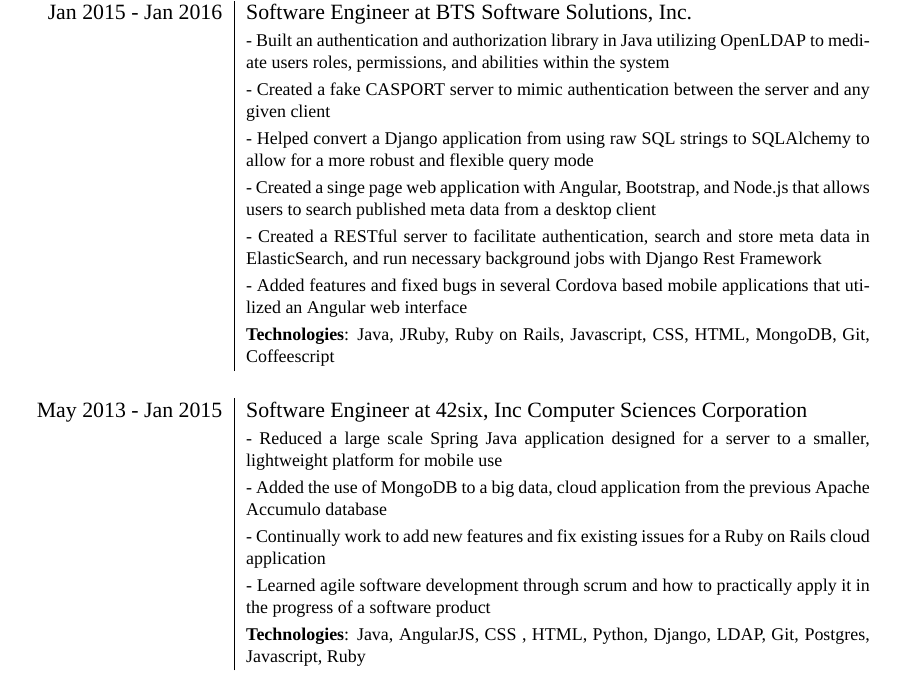
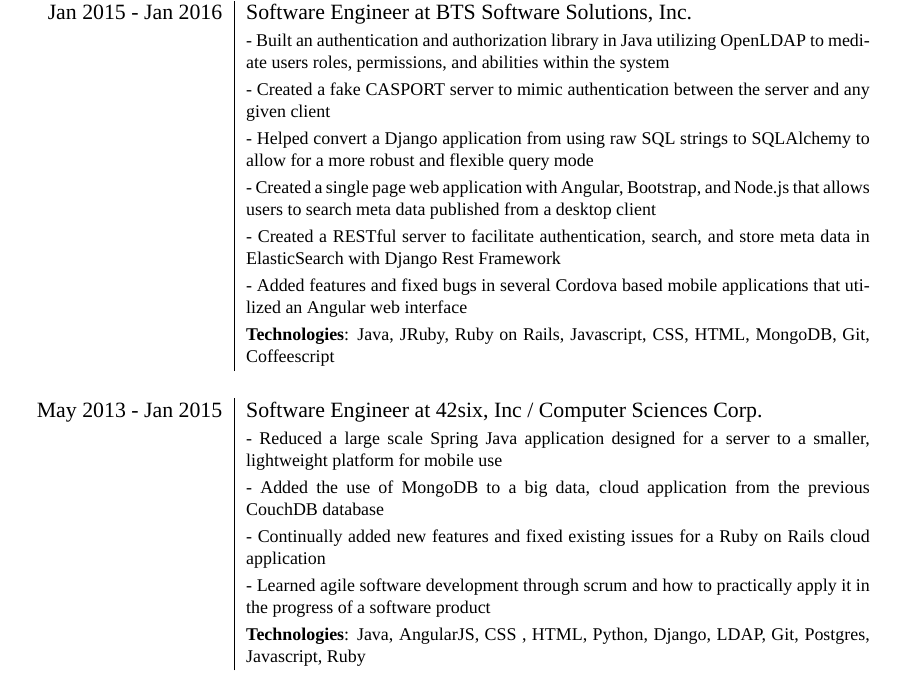
Before and after one commit to jleo32/resume, a LaTeX CV (resume.tex): part of the page, cut so that both start at the same text. Compiled offline with XeLaTeX; a missing font is replaced by an installed copy or a similar font.

Commit message:
Updated resume

```diff
--- a/resume.tex
+++ b/resume.tex
@@ -89,18 +89,18 @@
 & \footnotesize{- Built an authentication and authorization library in Java utilizing OpenLDAP to mediate users roles, permissions, and abilities within the system}\\
 & \footnotesize{- Created a fake CASPORT server to mimic authentication between the server and any given client}\\
 & \footnotesize{- Helped convert a Django application from using raw SQL strings to SQLAlchemy to allow for a more robust and flexible query mode}\\
-& \footnotesize{- Created a singe page web application with Angular, Bootstrap, and Node.js that allows users to search published meta data from a desktop client}\\
-& \footnotesize{- Created a RESTful server to facilitate authentication, search and store meta data in ElasticSearch, and run necessary background jobs with Django Rest Framework}\\
+& \footnotesize{- Created a single page web application with Angular, Bootstrap, and Node.js that allows users to search meta data published from a desktop client}\\
+& \footnotesize{- Created a RESTful server to facilitate authentication, search, and store meta data in ElasticSearch with Django Rest Framework}\\
 & \footnotesize{- Added features and fixed bugs in several Cordova based mobile applications that utilized an Angular web interface}\\
 & \footnotesize{\textbf{Technologies}: Java, JRuby, Ruby on Rails, Javascript, CSS, HTML, MongoDB, Git, Coffeescript }\\
 \multicolumn{2}{c}{} \\
 
 %------------------------------------------------
 
-\textsc{May 2013 - Jan 2015} & Software Engineer at \textsc{42six, Inc Computer Sciences Corporation}\\
+\textsc{May 2013 - Jan 2015} & Software Engineer at \textsc{42six, Inc / Computer Sciences Corp.}\\
 & \footnotesize{- Reduced a large scale Spring Java application designed for a server to a smaller, lightweight platform for mobile use}\\
-& \footnotesize{- Added the use of MongoDB to a big data, cloud application from the previous Apache Accumulo database}\\
-& \footnotesize{- Continually work to add new features and fix existing issues for a Ruby on Rails cloud application}\\
+& \footnotesize{- Added the use of MongoDB to a big data, cloud application from the previous CouchDB database}\\
+& \footnotesize{- Continually added new features and fixed existing issues for a Ruby on Rails cloud application}\\
 & \footnotesize{- Learned agile software development through scrum and how to practically apply it in the progress of a software product}\\
 & \footnotesize{\textbf{Technologies}: Java, AngularJS, CSS , HTML, Python, Django, LDAP, Git, Postgres, Javascript, Ruby}\\
 \multicolumn{2}{c}{} \\
```
Also changed, not shown: resume.pdf.
